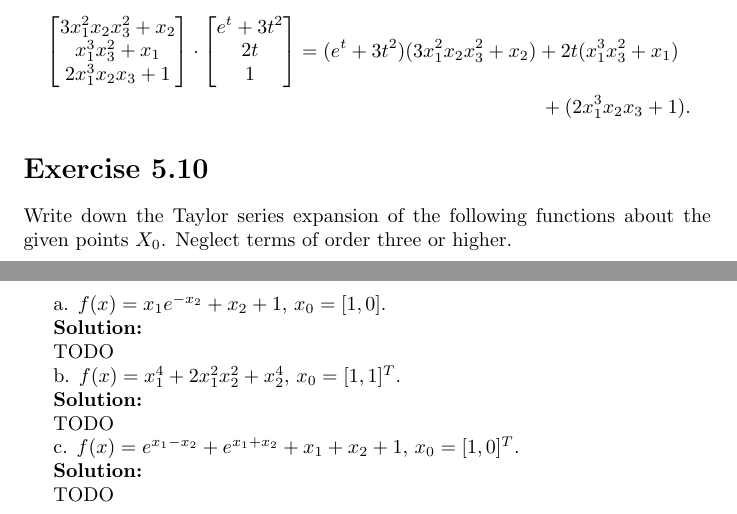
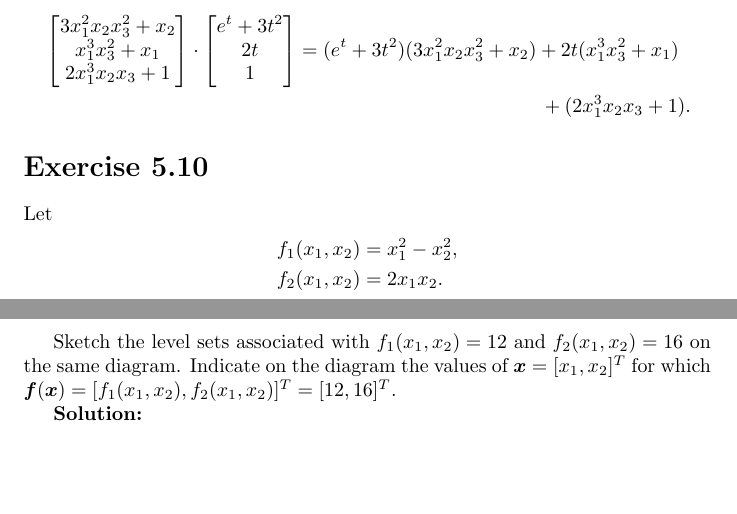
Before and after one commit to fernandohv3279/MATH520, a LaTeX problem sheet (hw1.tex): two parts of pages 2 and 3 of 3, joined at a grey line, cut so that both start at the same text, the shorter picture padded with empty space. Compiled offline with pdfLaTeX.

Commit message:
Change question 5.10

```diff
--- a/hw1.tex
+++ b/hw1.tex
@@ -107,24 +107,17 @@ So the result is:
 +(2x_1^3x_2x_3+1).
 \end{multline*}
 \section*{Exercise 5.10}
-Write down the Taylor series expansion of the following functions about the
-given points $X_0$. Neglect terms of order three or higher.
+Let
+\begin{align*}
+	f_1(x_1,x_2)&=x_1^2-x_2^2,\\
+	f_2(x_1,x_2)&=2x_1x_2.
+\end{align*}
 
-a. $f(x)=x_1e^{-x_2}+x_2+1$, $x_0=[1,0]$.
+Sketch the level sets associated with $f_1(x_1,x_2)=12$ and $f_2(x_1,x_2)=16$
+on the same diagram. Indicate on the diagram the values of
+$\boldsymbol{x}=[x_1,x_2]^T$ for which
+$\boldsymbol{f}(\boldsymbol{x})=[f_1(x_1,x_2),f_2(x_1,x_2)]^T=[12,16]^T$.
 
 \textbf{Solution:}
 
-TODO
-
-b. $f(x)=x_1^4+2x_1^2x_2^2 +x_2^4$, $x_0=[1,1]^T$.
-
-\textbf{Solution:}
-
-TODO
-
-c. $f(x)=e^{x_1-x_2}+e^{x_1+x_2}+x_1+x_2+1$, $x_0=[1,0]^T$.
-
-\textbf{Solution:}
-
-TODO
 \end{document}
```
